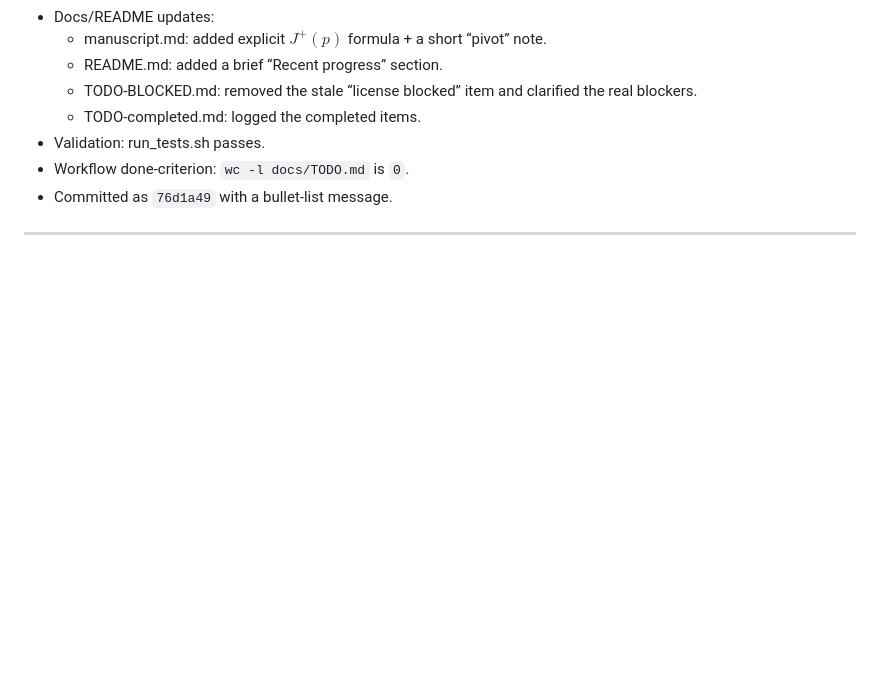
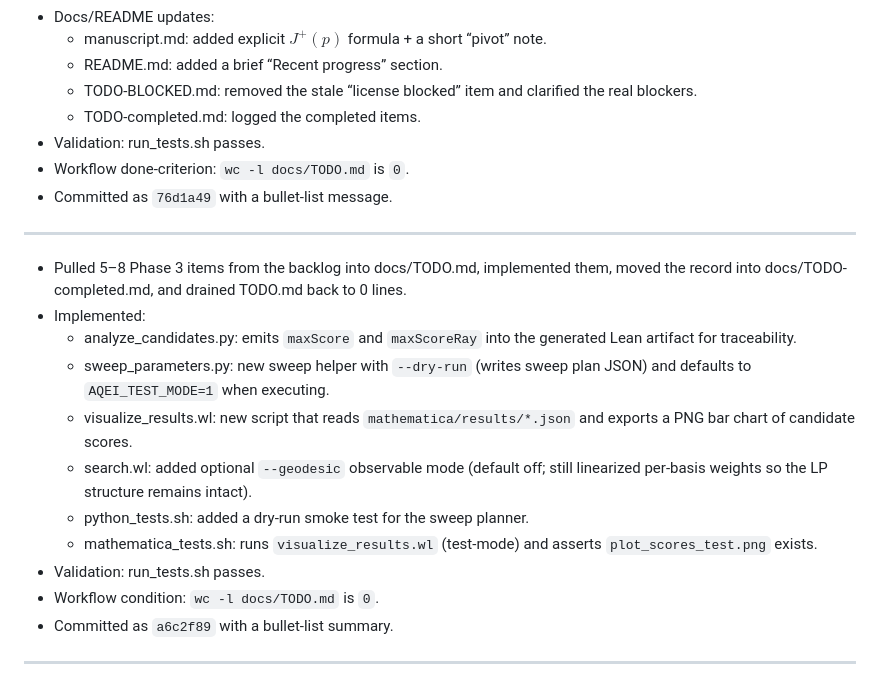
Before and after one commit to arcticoder/aqei-bridge, a Markdown page: docs/history/history.md, the part around the change. GitHub-like rendering; blank space fills up the shorter version.

Commit message:
docs: implement Phase 3 items from backlog; enhance analysis, sweeping, and visualization scripts

```diff
--- a/docs/history/history.md
+++ b/docs/history/history.md
@@ -109,3 +109,16 @@ Completed: *Commit changes* (5/5)
 - Committed as `76d1a49` with a bullet-list message.
 <!-- ------ -->
 ---
+- Pulled 5–8 Phase 3 items from the backlog into docs/TODO.md, implemented them, moved the record into docs/TODO-completed.md, and drained TODO.md back to 0 lines.
+- Implemented:
+  - analyze_candidates.py: emits `maxScore` and `maxScoreRay` into the generated Lean artifact for traceability.
+  - sweep_parameters.py: new sweep helper with `--dry-run` (writes sweep plan JSON) and defaults to `AQEI_TEST_MODE=1` when executing.
+  - visualize_results.wl: new script that reads `mathematica/results/*.json` and exports a PNG bar chart of candidate scores.
+  - search.wl: added optional `--geodesic` observable mode (default off; still linearized per-basis weights so the LP structure remains intact).
+  - python_tests.sh: added a dry-run smoke test for the sweep planner.
+  - mathematica_tests.sh: runs `visualize_results.wl` (test-mode) and asserts `plot_scores_test.png` exists.
+- Validation: run_tests.sh passes.
+- Workflow condition: `wc -l docs/TODO.md` is `0`.
+- Committed as `a6c2f89` with a bullet-list summary.
+<!-- ------ -->
+---
```
